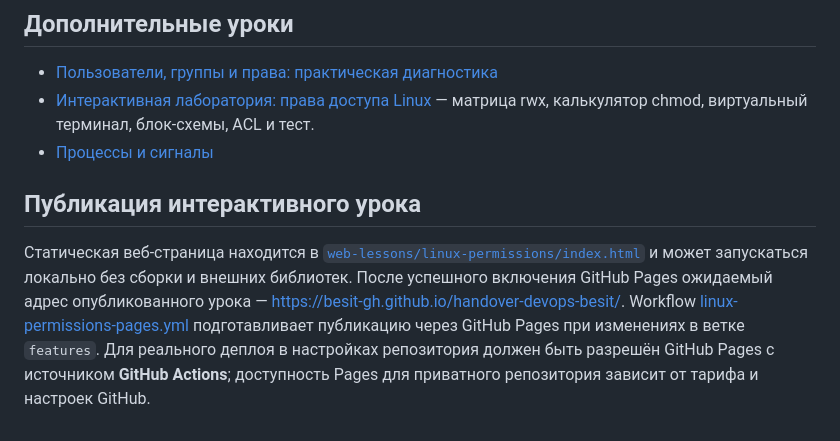
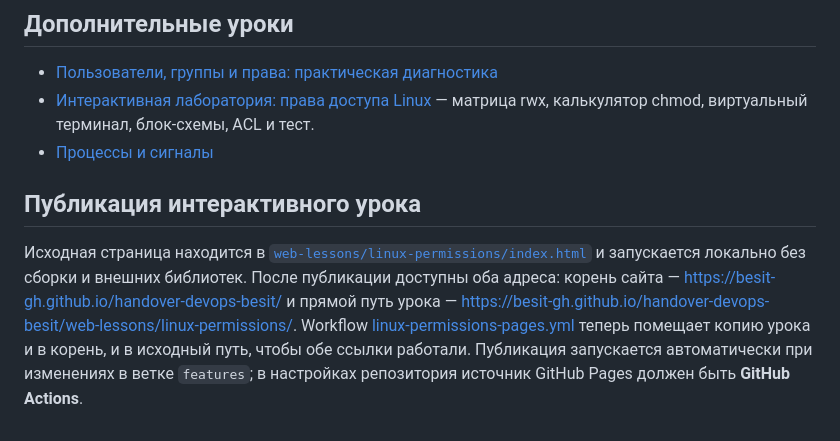
Before and after one commit to besit-gh/handover-devops-besit, a Markdown page: 02-Linux/README.md, the part around one of its changes. Drawn GitHub-style.

Commit message:
Document direct Linux lesson URL

```diff
--- a/02-Linux/README.md
+++ b/02-Linux/README.md
@@ -40,4 +40,4 @@ Foundations.
 - [Процессы и сигналы](./05-Processes-and-signals.md)
 
 ## Публикация интерактивного урока
-Статическая веб-страница находится в [`web-lessons/linux-permissions/index.html`](../web-lessons/linux-permissions/index.html) и может запускаться локально без сборки и внешних библиотек. После успешного включения GitHub Pages ожидаемый адрес опубликованного урока — https://besit-gh.github.io/handover-devops-besit/. Workflow [linux-permissions-pages.yml](../.github/workflows/linux-permissions-pages.yml) подготавливает публикацию через GitHub Pages при изменениях в ветке `features`. Для реального деплоя в настройках репозитория должен быть разрешён GitHub Pages с источником **GitHub Actions**; доступность Pages для приватного репозитория зависит от тарифа и настроек GitHub.
+Исходная страница находится в [`web-lessons/linux-permissions/index.html`](../web-lessons/linux-permissions/index.html) и запускается локально без сборки и внешних библиотек. После публикации доступны оба адреса: корень сайта — https://besit-gh.github.io/handover-devops-besit/ и прямой путь урока — https://besit-gh.github.io/handover-devops-besit/web-lessons/linux-permissions/. Workflow [linux-permissions-pages.yml](../.github/workflows/linux-permissions-pages.yml) теперь помещает копию урока и в корень, и в исходный путь, чтобы обе ссылки работали. Публикация запускается автоматически при изменениях в ветке `features`; в настройках репозитория источник GitHub Pages должен быть **GitHub Actions**.
```
Also changed, not shown: other parts of 02-Linux/README.md (+1 -1 lines).
